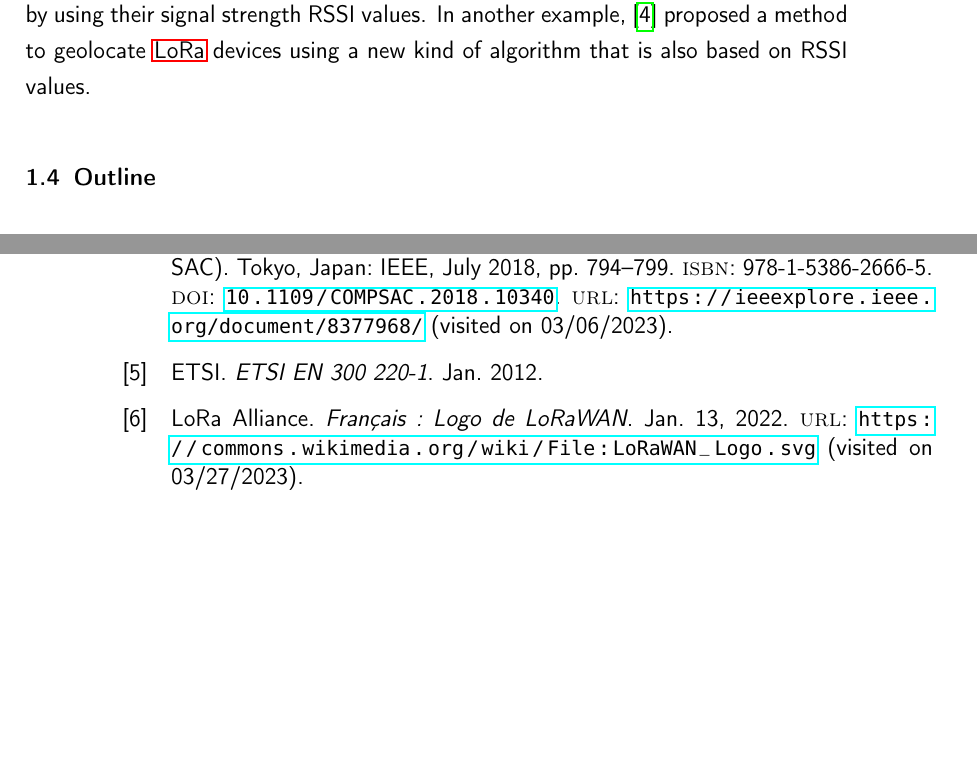
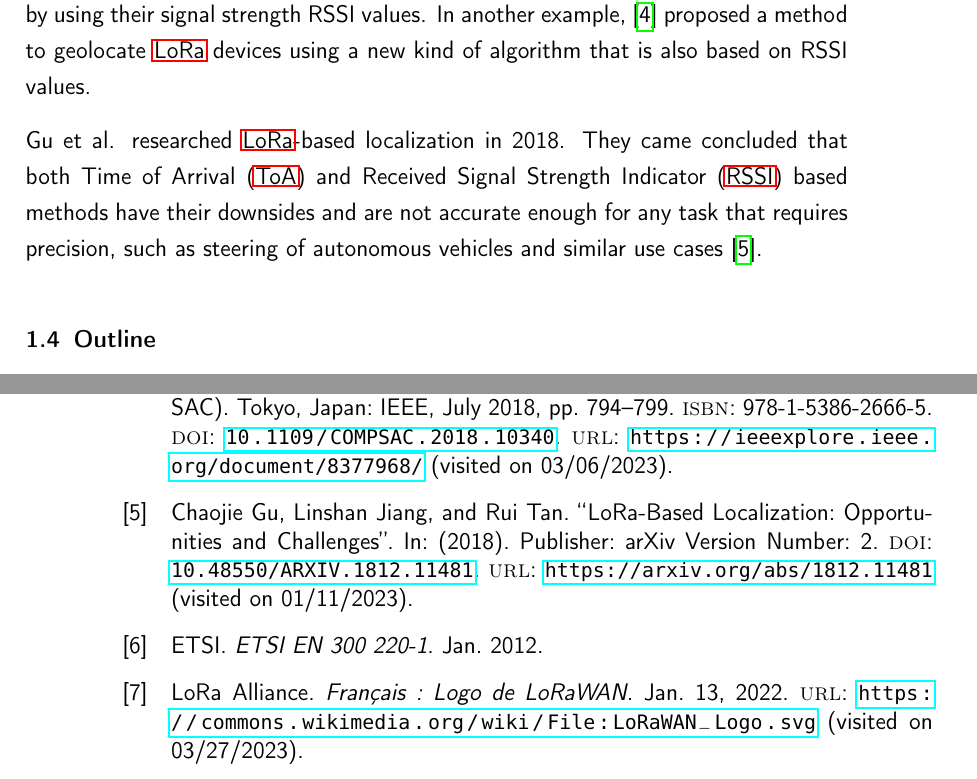
Before and after one commit to Bassadin/Master-Thesis-INM, a LaTeX thesis (thesis/main.tex, which reads thesis/content/1_introduction.tex): two parts of pages 16 and 29 of 31, joined at a grey line, cut so that both start at the same text, the shorter picture padded with empty space. Compiled offline with pdfLaTeX.

Commit message:
add that one critical article to the existing work section

```diff
--- a/thesis/content/1_introduction.tex
+++ b/thesis/content/1_introduction.tex
@@ -30,6 +30,9 @@ Some papers have already looked into the topic of geolocation of \ac{LoRa} devic
 \cite{mackey_lora-based_2019}~used some \ac{LoRa} gateways over relatively short distances to geolocate \ac{LoRa} devices by using their signal strength RSSI values.
 In another example,~\cite{lam_new_2018} proposed a method to geolocate \ac{LoRa} devices using a new kind of algorithm that is also based on RSSI values.
 
+Gu et al. researched \ac{LoRa}-based localization in 2018.
+They came concluded that both \ac{ToA} and \ac{RSSI} based methods have their downsides and are not accurate enough for any task that requires precision, such as steering of autonomous vehicles and similar use cases~\cite{gu_lora-based_2018}.
+
 \section{Outline}
 
 This thesis is structured as follows:
```
